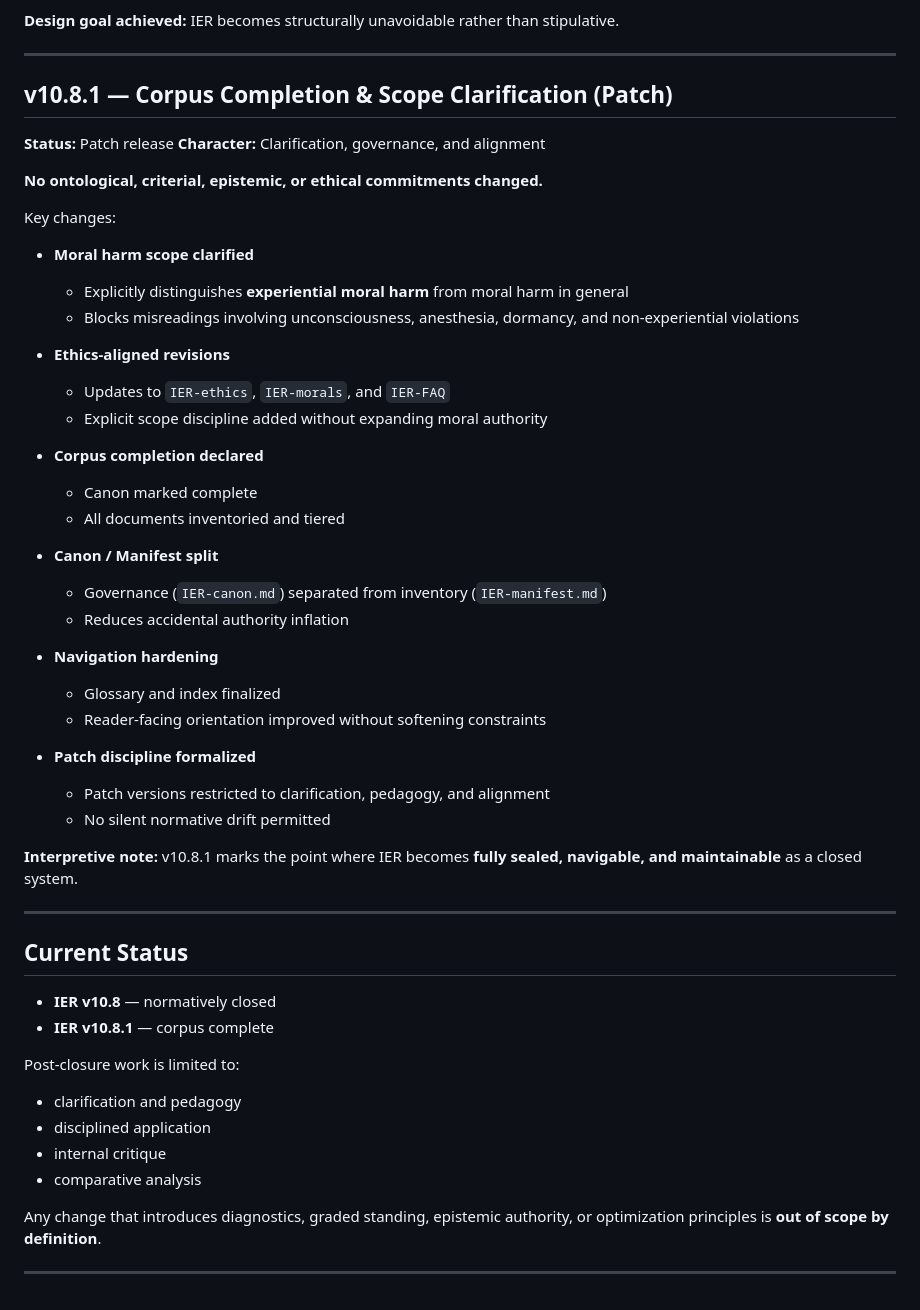
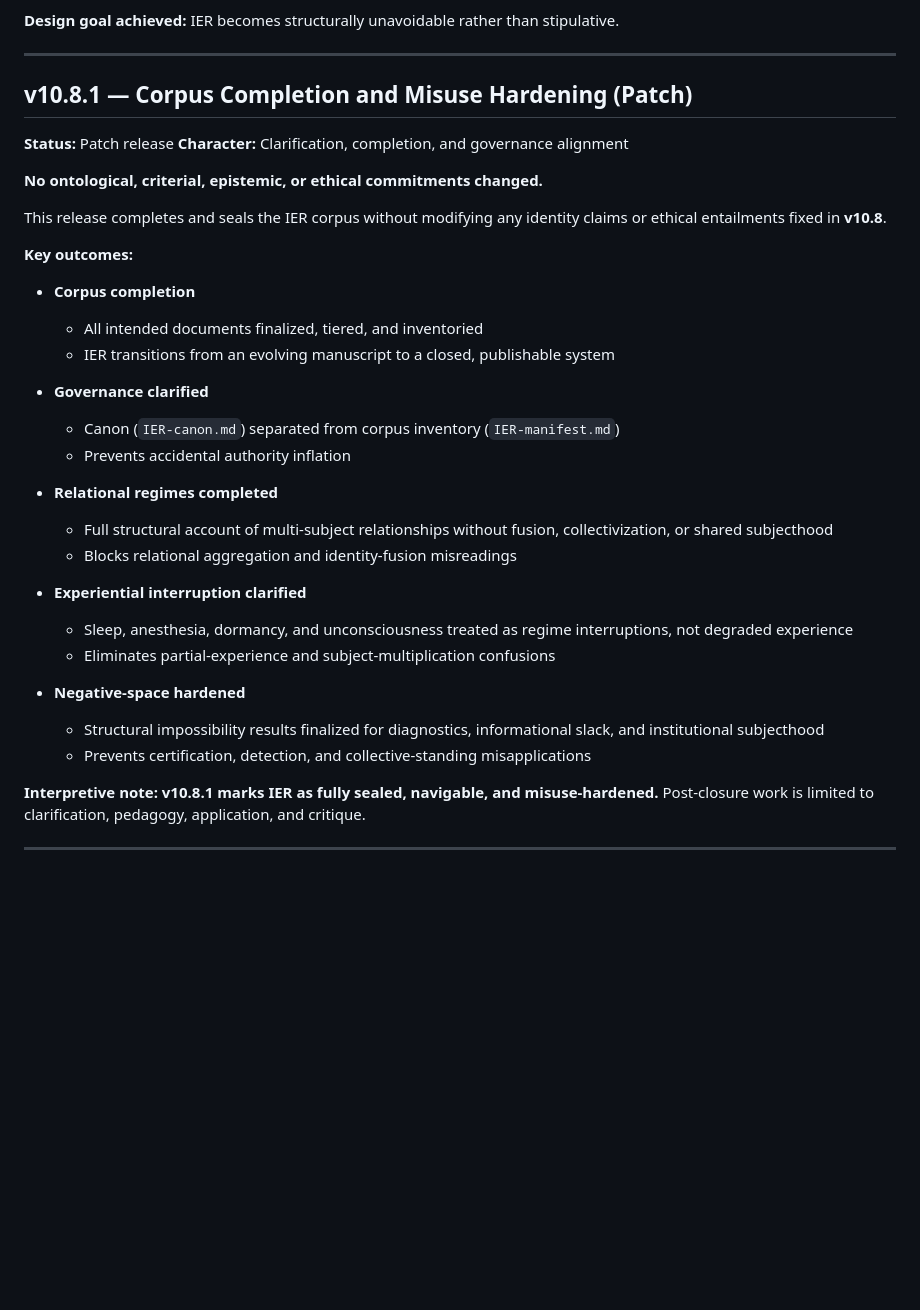
Before and after one commit to mlehotay/ier, a Markdown page: IER/IER-changelog.md, the part around the change. Drawn GitHub-style; blank space fills up the shorter version.

Commit message:
update v10.8.1 entry in changelog

```diff
--- a/IER/IER-changelog.md
+++ b/IER/IER-changelog.md
@@ -155,62 +155,44 @@ IER becomes structurally unavoidable rather than stipulative.
 
 ---
 
-## **v10.8.1 — Corpus Completion & Scope Clarification (Patch)**
+## **v10.8.1 — Corpus Completion and Misuse Hardening (Patch)**
 
 **Status:** Patch release
-**Character:** Clarification, governance, and alignment
+**Character:** Clarification, completion, and governance alignment
 
 **No ontological, criterial, epistemic, or ethical commitments changed.**
 
-Key changes:
+This release completes and seals the IER corpus without modifying any identity claims or ethical entailments fixed in **v10.8**.
 
-* **Moral harm scope clarified**
+**Key outcomes:**
 
-  * Explicitly distinguishes **experiential moral harm** from moral harm in general
-  * Blocks misreadings involving unconsciousness, anesthesia, dormancy, and non-experiential violations
+* **Corpus completion**
 
-* **Ethics-aligned revisions**
+  * All intended documents finalized, tiered, and inventoried
+  * IER transitions from an evolving manuscript to a closed, publishable system
 
-  * Updates to `IER-ethics`, `IER-morals`, and `IER-FAQ`
-  * Explicit scope discipline added without expanding moral authority
+* **Governance clarified**
 
-* **Corpus completion declared**
+  * Canon (`IER-canon.md`) separated from corpus inventory (`IER-manifest.md`)
+  * Prevents accidental authority inflation
 
-  * Canon marked complete
-  * All documents inventoried and tiered
+* **Relational regimes completed**
 
-* **Canon / Manifest split**
+  * Full structural account of multi-subject relationships without fusion, collectivization, or shared subjecthood
+  * Blocks relational aggregation and identity-fusion misreadings
 
-  * Governance (`IER-canon.md`) separated from inventory (`IER-manifest.md`)
-  * Reduces accidental authority inflation
+* **Experiential interruption clarified**
 
-* **Navigation hardening**
+  * Sleep, anesthesia, dormancy, and unconsciousness treated as regime interruptions, not degraded experience
+  * Eliminates partial-experience and subject-multiplication confusions
 
-  * Glossary and index finalized
-  * Reader-facing orientation improved without softening constraints
+* **Negative-space hardened**
 
-* **Patch discipline formalized**
-
-  * Patch versions restricted to clarification, pedagogy, and alignment
-  * No silent normative drift permitted
+  * Structural impossibility results finalized for diagnostics, informational slack, and institutional subjecthood
+  * Prevents certification, detection, and collective-standing misapplications
 
 **Interpretive note:**
-v10.8.1 marks the point where IER becomes **fully sealed, navigable, and maintainable** as a closed system.
+**v10.8.1 marks IER as fully sealed, navigable, and misuse-hardened.**
+Post-closure work is limited to clarification, pedagogy, application, and critique.
 
 ---
-
-## **Current Status**
-
-* **IER v10.8** — normatively closed
-* **IER v10.8.1** — corpus complete
-
-Post-closure work is limited to:
-
-* clarification and pedagogy
-* disciplined application
-* internal critique
-* comparative analysis
-
-Any change that introduces diagnostics, graded standing, epistemic authority, or optimization principles is **out of scope by definition**.
-
----
```
